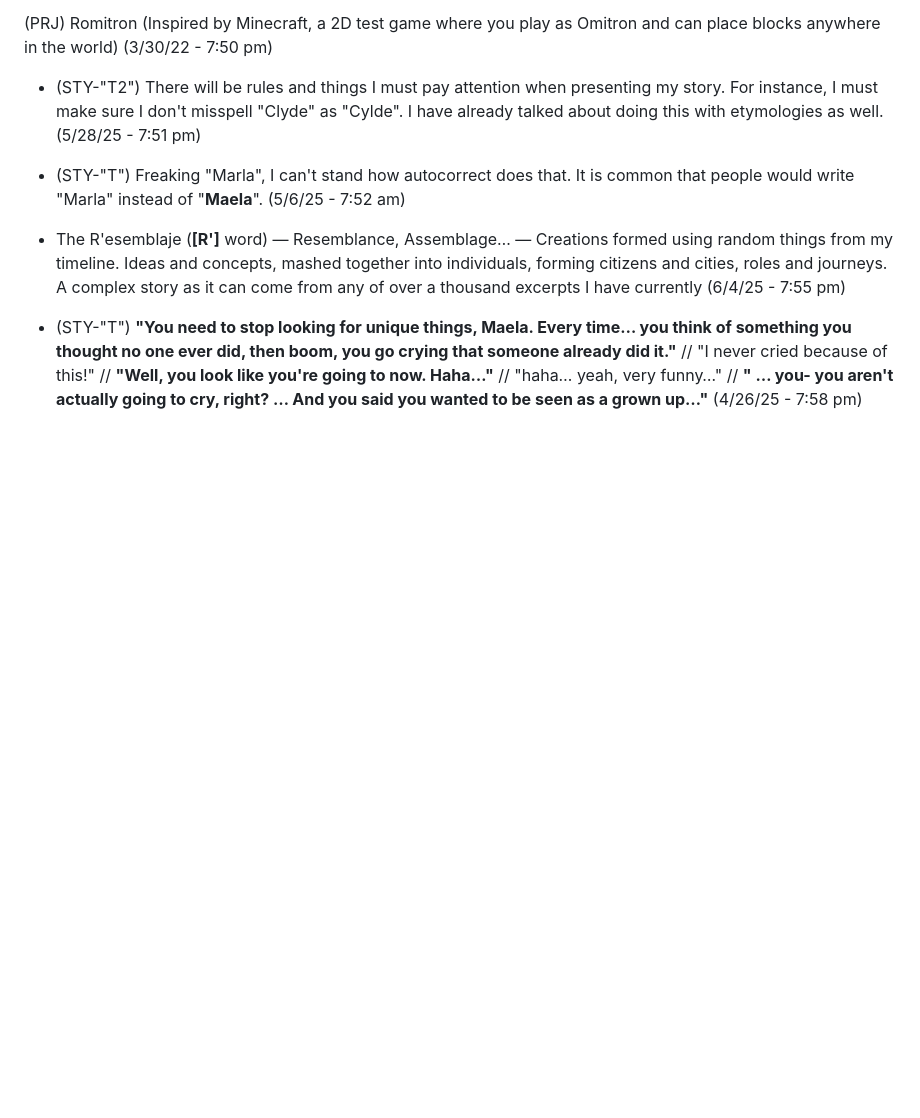
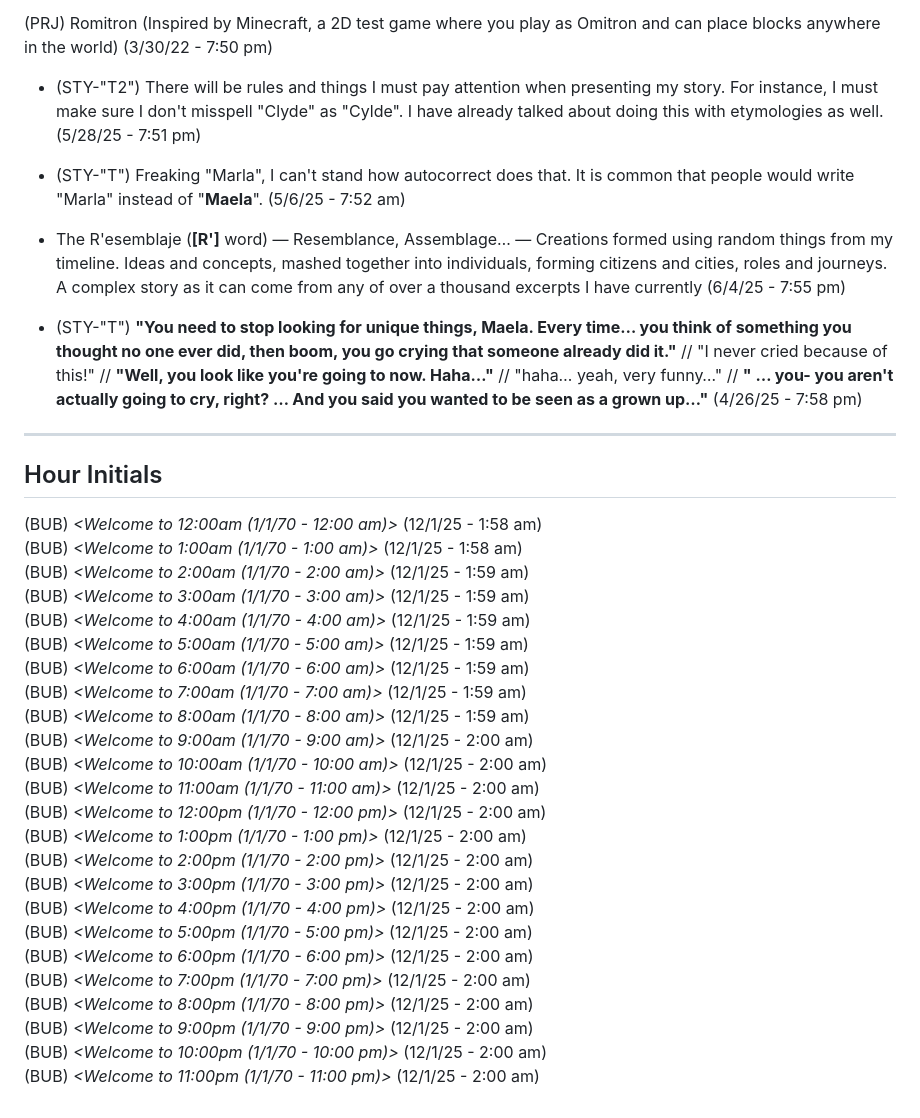
Before and after one commit to DekauerMaelab/_TL, a Markdown page: html5game/TL.md, the part around the change. Drawn GitHub-style; blank space fills up the shorter version.

Commit message:
exc1 md fix

```diff
--- a/html5game/TL.md
+++ b/html5game/TL.md
@@ -392,3 +392,32 @@
 * The R'esemblaje (**\[R'\]** word) — Resemblance, Assemblage… — Creations formed using random things from my timeline. Ideas and concepts, mashed together into individuals, forming citizens and cities, roles and journeys. A complex story as it can come from any of over a thousand excerpts I have currently (6/4/25 \- 7:55 pm)
 
 * (STY-"T") **"You need to stop looking for unique things, Maela. Every time… you think of something you thought no one ever did, then boom, you go crying that someone already did it."** // "I never cried because of this\!" // **"Well, you look like you're going to now. Haha…"** // "haha… yeah, very funny…" // **" … you- you aren't actually going to cry, right? … And you said you wanted to be seen as a grown up…"** (4/26/25 \- 7:58 pm)
+
+---
+
+## Hour Initials
+
+(BUB) *\<Welcome to 12:00am (1/1/70 \- 12:00 am)\>* (12/1/25 \- 1:58 am)
+(BUB) *\<Welcome to 1:00am (1/1/70 \- 1:00 am)\>* (12/1/25 \- 1:58 am)
+(BUB) *\<Welcome to 2:00am (1/1/70 \- 2:00 am)\>* (12/1/25 \- 1:59 am)
+(BUB) *\<Welcome to 3:00am (1/1/70 \- 3:00 am)\>* (12/1/25 \- 1:59 am)
+(BUB) *\<Welcome to 4:00am (1/1/70 \- 4:00 am)\>* (12/1/25 \- 1:59 am)
+(BUB) *\<Welcome to 5:00am (1/1/70 \- 5:00 am)\>* (12/1/25 \- 1:59 am)
+(BUB) *\<Welcome to 6:00am (1/1/70 \- 6:00 am)\>* (12/1/25 \- 1:59 am)
+(BUB) *\<Welcome to 7:00am (1/1/70 \- 7:00 am)\>* (12/1/25 \- 1:59 am)
+(BUB) *\<Welcome to 8:00am (1/1/70 \- 8:00 am)\>* (12/1/25 \- 1:59 am)
+(BUB) *\<Welcome to 9:00am (1/1/70 \- 9:00 am)\>* (12/1/25 \- 2:00 am)
+(BUB) *\<Welcome to 10:00am (1/1/70 \- 10:00 am)\>* (12/1/25 \- 2:00 am)
+(BUB) *\<Welcome to 11:00am (1/1/70 \- 11:00 am)\>* (12/1/25 \- 2:00 am)
+(BUB) *\<Welcome to 12:00pm (1/1/70 \- 12:00 pm)\>* (12/1/25 \- 2:00 am)
+(BUB) *\<Welcome to 1:00pm (1/1/70 \- 1:00 pm)\>* (12/1/25 \- 2:00 am)
+(BUB) *\<Welcome to 2:00pm (1/1/70 \- 2:00 pm)\>* (12/1/25 \- 2:00 am)
+(BUB) *\<Welcome to 3:00pm (1/1/70 \- 3:00 pm)\>* (12/1/25 \- 2:00 am)
+(BUB) *\<Welcome to 4:00pm (1/1/70 \- 4:00 pm)\>* (12/1/25 \- 2:00 am)
+(BUB) *\<Welcome to 5:00pm (1/1/70 \- 5:00 pm)\>* (12/1/25 \- 2:00 am)
+(BUB) *\<Welcome to 6:00pm (1/1/70 \- 6:00 pm)\>* (12/1/25 \- 2:00 am)
+(BUB) *\<Welcome to 7:00pm (1/1/70 \- 7:00 pm)\>* (12/1/25 \- 2:00 am)
+(BUB) *\<Welcome to 8:00pm (1/1/70 \- 8:00 pm)\>* (12/1/25 \- 2:00 am)
+(BUB) *\<Welcome to 9:00pm (1/1/70 \- 9:00 pm)\>* (12/1/25 \- 2:00 am)
+(BUB) *\<Welcome to 10:00pm (1/1/70 \- 10:00 pm)\>* (12/1/25 \- 2:00 am)
+(BUB) *\<Welcome to 11:00pm (1/1/70 \- 11:00 pm)\>* (12/1/25 \- 2:00 am)
```
